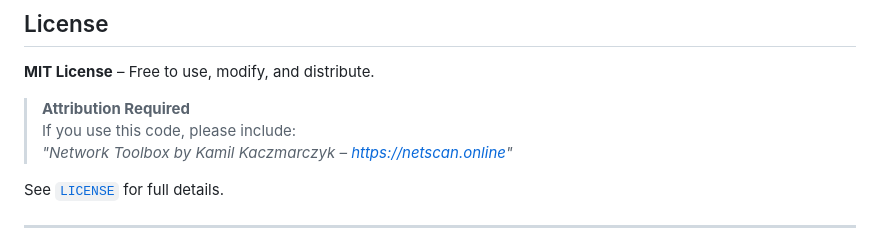
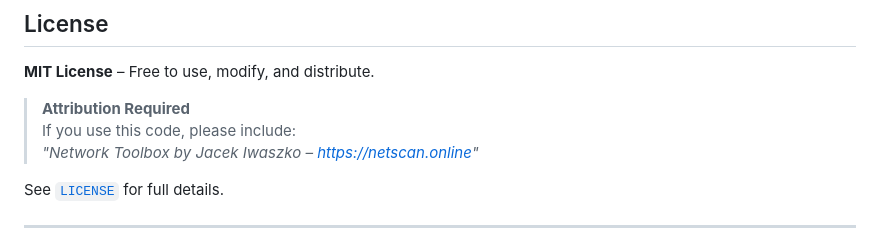
Before and after one commit to jacekiwaszko/netscan.online, a Markdown page: README.md, the part around the change. GitHub-like rendering.

Commit message:
Update attribution in README.md

```diff
--- a/README.md
+++ b/README.md
@@ -42,7 +42,7 @@ No simulation — uses actual system binaries.
 
 > **Attribution Required**
 > If you use this code, please include:
-> _"Network Toolbox by Kamil Kaczmarczyk – https://netscan.online"_
+> _"Network Toolbox by Jacek Iwaszko – https://netscan.online"_
 
 See [`LICENSE`](./LICENSE) for full details.
 
```
